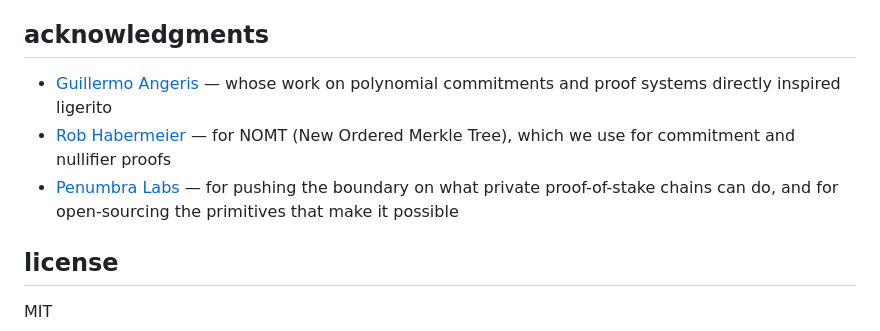
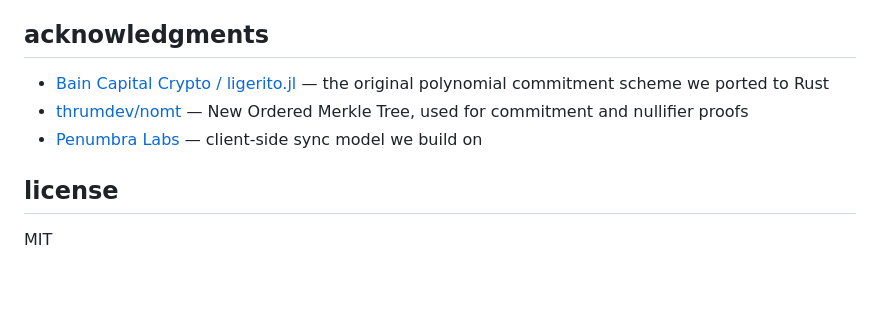
Before and after one commit to rotkonetworks/zcli, a Markdown page: README.md, the part around the change. GitHub-like rendering; blank space fills up the shorter version.

Commit message:
fix acknowledgments: bain capital crypto, thrumdev/nomt, penumbra labs
Co-Authored-By: Claude Opus 4.6 <noreply@anthropic.com>

```diff
--- a/README.md
+++ b/README.md
@@ -76,9 +76,9 @@ Include a memo and it shows up on the [donation board](https://zcli.rotko.net/bo
 
 ## acknowledgments
 
-- [Guillermo Angeris](https://github.com/angeris) — whose work on polynomial commitments and proof systems directly inspired ligerito
-- [Rob Habermeier](https://github.com/rphmeier) — for NOMT (New Ordered Merkle Tree), which we use for commitment and nullifier proofs
-- [Penumbra Labs](https://github.com/penumbra-zone) — for pushing the boundary on what private proof-of-stake chains can do, and for open-sourcing the primitives that make it possible
+- [Bain Capital Crypto / ligerito.jl](https://github.com/BainCapitalCrypto/ligerito.jl) — the original polynomial commitment scheme we ported to Rust
+- [thrumdev/nomt](https://github.com/thrumdev/nomt) — New Ordered Merkle Tree, used for commitment and nullifier proofs
+- [Penumbra Labs](https://github.com/penumbra-zone) — client-side sync model we build on
 
 ## license
 
```
